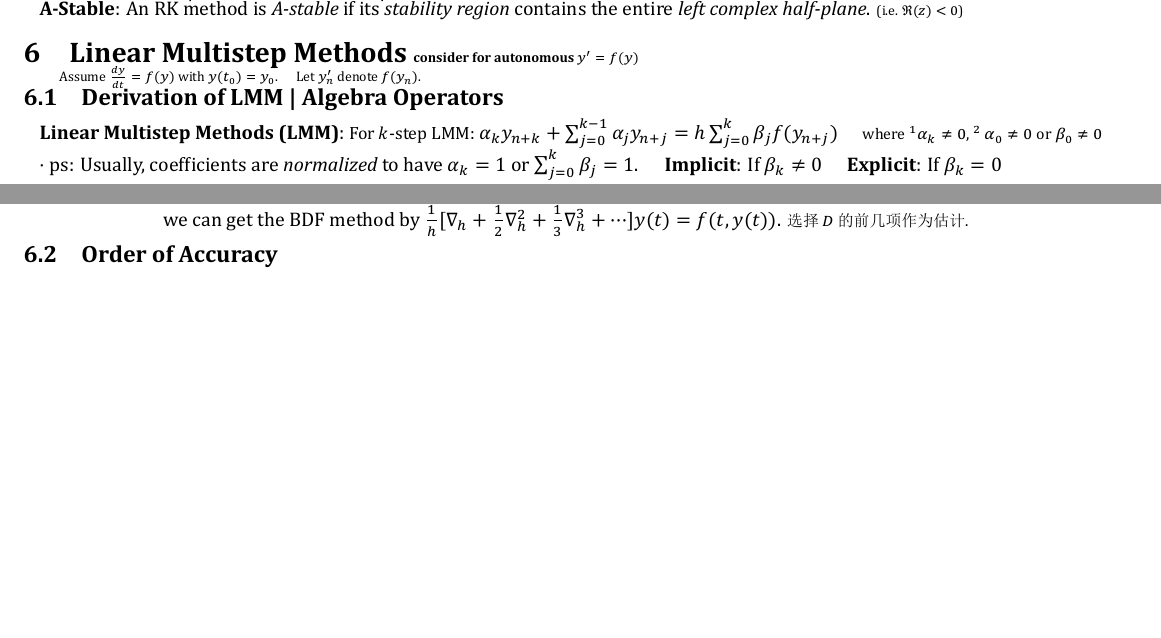
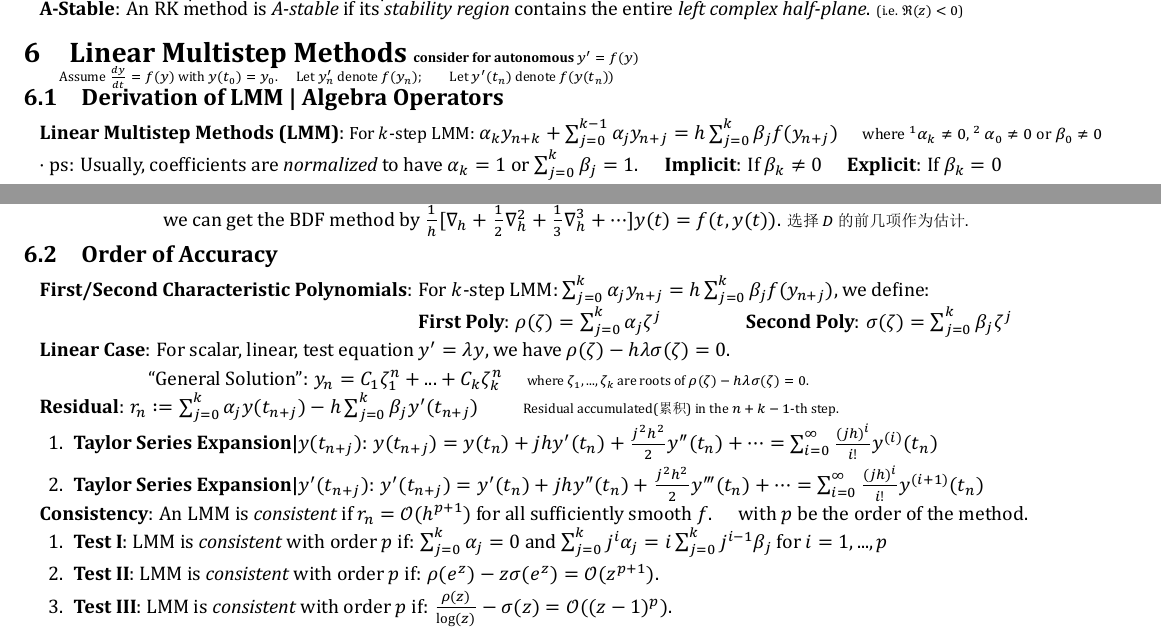
Before and after one commit to zhoujasper/Edin_Year3_Semester2_Notes, a LaTeX document (NODEA/Note/NODEA Note.tex): two parts of pages 3 and 4 of 5, joined at a grey line, cut so that both start at the same text, the shorter picture padded with empty space. The pictures show the PDF file NODEA/Note/NODEA Note.pdf that the author committed with the source.

Commit message:
v3.8.1 更新XeTeX版本日志，修正段落行号并添加线性多步法的一些新内容

```diff
--- a/NODEA/Note/NODEA Note.tex
+++ b/NODEA/Note/NODEA Note.tex
@@ -357,7 +357,7 @@ If $J$ constant, write sol: $\mathbf{x}=c_1e^{r_1t}\xi_1+c_2e^{r_2t}\xi_2$ \ \ |
 \section{Linear Multistep Methods {\scriptsize consider for autonomous $y'=f(y)$}} % Linear Multistep Methods
 
 \vspace{-6pt}
-\quad {\scriptsize Assume $\frac{dy}{dt}=f(y)$ with $y(t_0)=y_0$. \quad Let $y_n'$ denote $f(y_n)$.}
+\quad {\scriptsize Assume $\frac{dy}{dt}=f(y)$ with $y(t_0)=y_0$. \quad Let $y_n'$ denote $f(y_n)$;\qquad Let $y'(t_n)$ denote $f(y(t_n))$}
 \vspace{-6pt}
 
 \subsection{Derivation of LMM | Algebra Operators} % Derivation of LMM | Algebra Operators
@@ -403,6 +403,28 @@ $\cdot$ ps: Usually, coefficients are \textit{normalized} to have $\alpha_k=1$ o
 
 \subsection{Order of Accuracy}
 
+\textbf{First/Second Characteristic Polynomials}: For $k$-step LMM: $\sum_{j=0}^{k}\alpha_jy_{n+j}=h\sum_{j=0}^{k}\beta_jf(y_{n+j})$, we define:
+
+\hspace{190pt}\textbf{First Poly}: $\rho(\zeta)=\sum_{j=0}^{k}\alpha_j\zeta^j$ \qquad\qquad \textbf{Second Poly}: $\sigma(\zeta)=\sum_{j=0}^{k}\beta_j\zeta^j$
+
+\textbf{Linear Case}: For scalar, linear, test equation $y'=\lambda y$, we have $\rho(\zeta)-h\lambda \sigma(\zeta)=0$.
+
+\qquad\qquad\quad \ \ ``General Solution'': $y_n=C_1\zeta_1^n+...+C_k\zeta_k^n$ \quad {\scriptsize where $\zeta_1,...,\zeta_k$ are roots of $\rho(\zeta)-h\lambda \sigma(\zeta)=0$.}
+
+\textbf{Residual}: $r_n:=\sum_{j=0}^{k}\alpha_jy(t_{n+j})-h\sum_{j=0}^{k}\beta_jy'(t_{n+j})$ \qquad {\scriptsize Residual accumulated(累积) in the $n+k-1$-th step.}
+
+\begin{enumerate}[itemsep=-2pt, topsep=-2pt]
+    \item \textbf{Taylor Series Expansion|$y(t_{n+j})$}: $y(t_{n+j})=y(t_n)+jhy'(t_n)+\frac{j^2h^2}{2}y''(t_n)+\cdots=\sum_{i=0}^{\infty}\frac{(jh)^i}{i!}y^{(i)}(t_n)$
+    \item \textbf{Taylor Series Expansion|$y'(t_{n+j})$}: $y'(t_{n+j})=y'(t_n)+jhy''(t_n)+\frac{j^2h^2}{2}y'''(t_n)+\cdots=\sum_{i=0}^{\infty}\frac{(jh)^i}{i!}y^{(i+1)}(t_n)$
+\end{enumerate}
+
+\textbf{Consistency}: An LMM is \textit{consistent} if $r_n=\mathcal{O}(h^{p+1})$ for all sufficiently smooth $f$. \quad with $p$ be the order of the method.
+
+\begin{enumerate}[itemsep=-2pt, topsep=-2pt]
+    \item \textbf{Test I}: LMM is \textit{consistent} with order $p$ if: $\sum_{j=0}^{k}\alpha_j=0$ and $\sum_{j=0}^{k}j^i\alpha_j=i\sum_{j=0}^{k}j^{i-1}\beta_j$ for $i=1,...,p$
+    \item \textbf{Test II}: LMM is \textit{consistent} with order $p$ if: $\rho(e^{z})-z\sigma(e^{z})=\mathcal{O}(z^{p+1})$.
+    \item \textbf{Test III}: LMM is \textit{consistent} with order $p$ if: $\frac{\rho(z)}{\log(z)}-\sigma(z)=\mathcal{O}((z-1)^p)$.
+\end{enumerate}
 
 \newpage
 
```
Also changed, not shown: NODEA/Note/NODEA Note.pdf, 2 other files.
